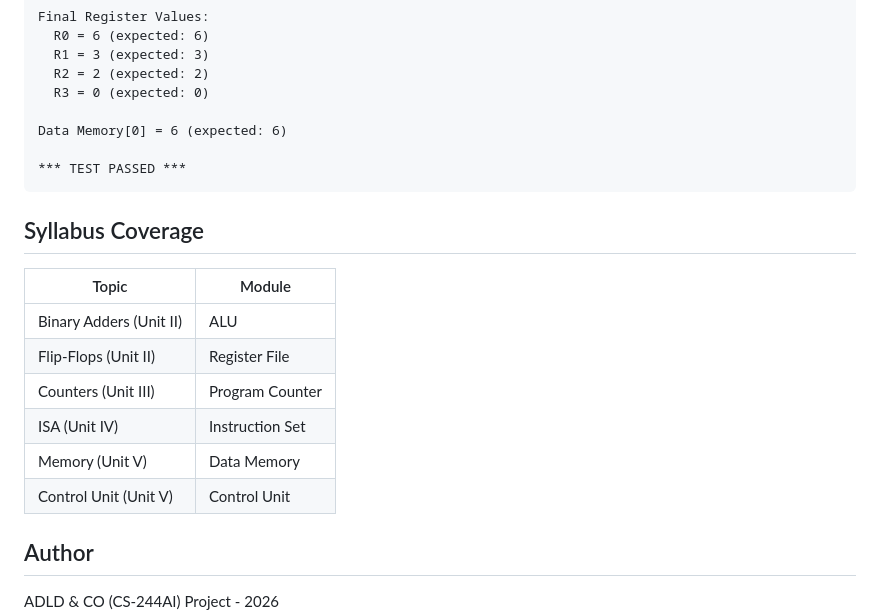
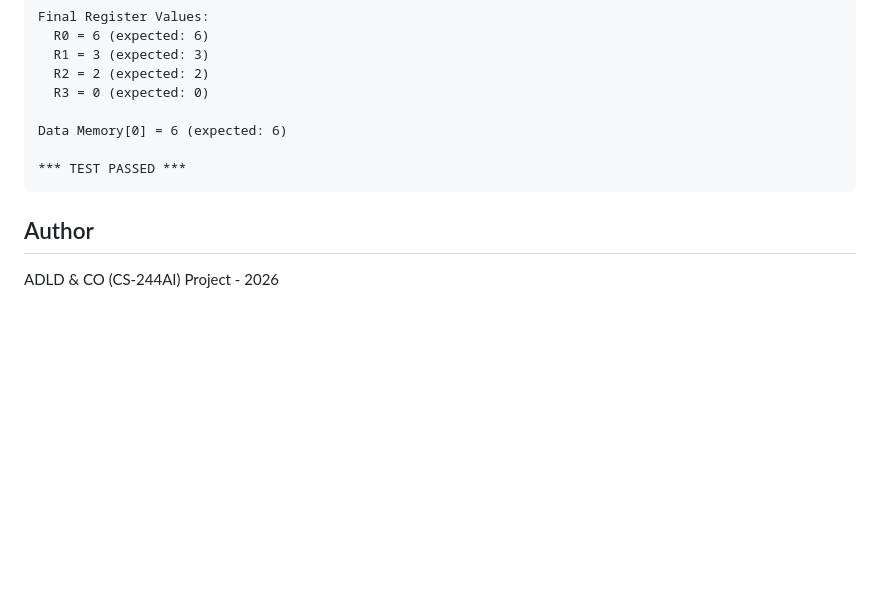
Before and after one commit to ByteWizard-tech/8bitcpu-verilog, a Markdown page: README.md, the part around the change. Drawn GitHub-style; blank space fills up the shorter version.

Commit message:
structure revised

````diff
--- a/README.md
+++ b/README.md
@@ -106,17 +106,6 @@ Data Memory[0] = 6 (expected: 6)
 *** TEST PASSED ***
 ```
 
-## Syllabus Coverage
-
-| Topic | Module |
-|-------|--------|
-| Binary Adders (Unit II) | ALU |
-| Flip-Flops (Unit II) | Register File |
-| Counters (Unit III) | Program Counter |
-| ISA (Unit IV) | Instruction Set |
-| Memory (Unit V) | Data Memory |
-| Control Unit (Unit V) | Control Unit |
-
 ## Author
 
 ADLD & CO (CS-244AI) Project - 2026
````
